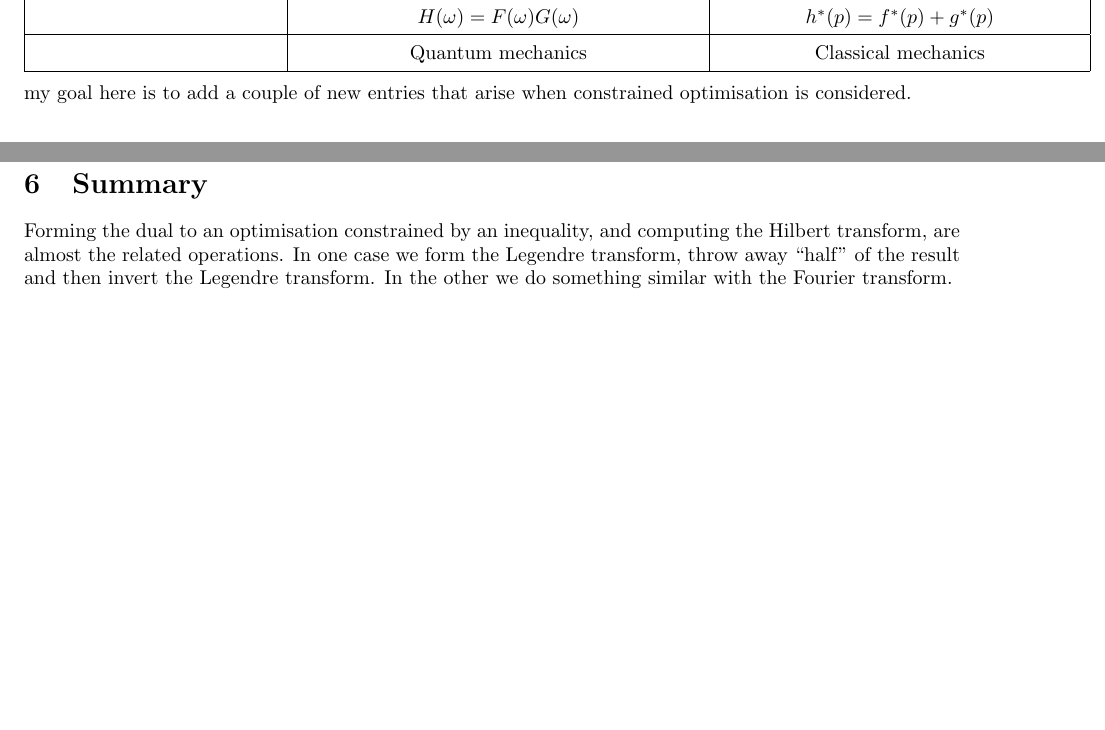
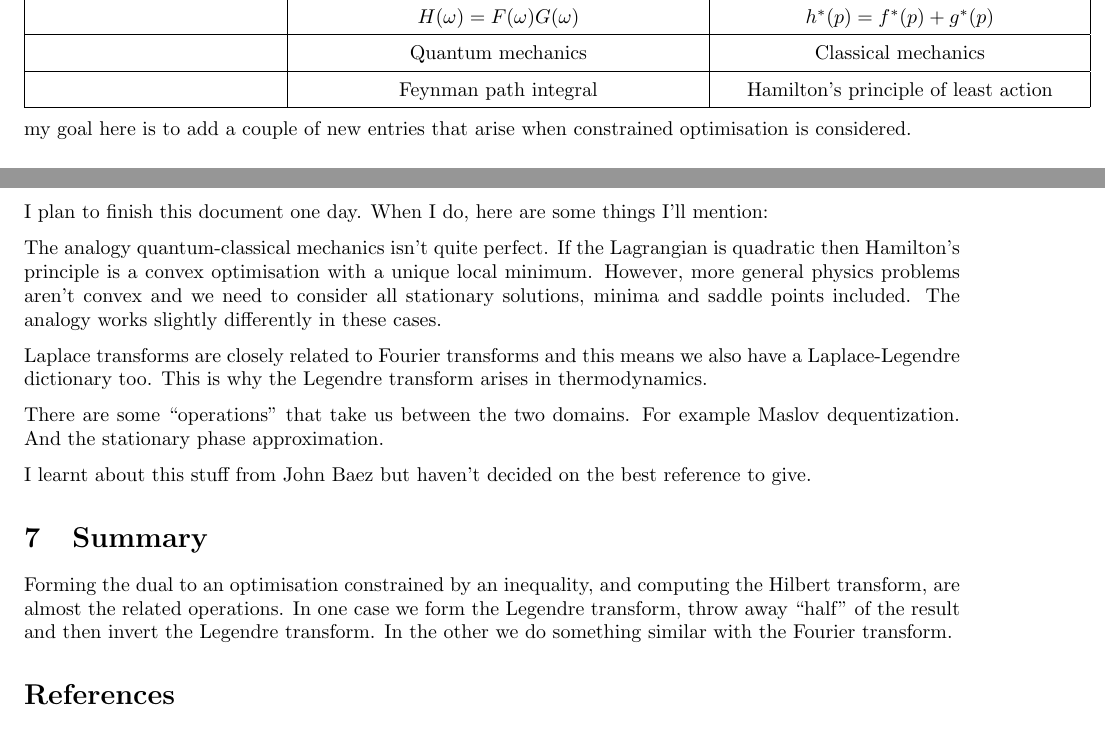
Before and after one commit to dpiponi/Legendre, a LaTeX document (legendre.tex): two parts of pages 2 and 5 of 6 before the commit and two parts of pages 2 and 6 of 6 after it, joined at a grey line, cut so that both start at the same text, the shorter picture padded with empty space. Compiled offline with pdfLaTeX.

Commit message:
Added some notes

```diff
--- a/legendre.tex
+++ b/legendre.tex
@@ -107,6 +107,10 @@ Gaussian/quadratic & $f(x) = \exp(-ax^2/2)$ & $f(x) = ax^2/2$ \\
 \hline
 
 & Quantum mechanics & Classical mechanics \\
+
+\hline
+
+& Feynman path integral & Hamilton's principle of least action \\
 
 \hline
 
@@ -432,6 +436,24 @@ Non-decreasing convex functions & functions whose analytic continuation to the L
 \hline
 \end{tabular}
 
+\section{Notes}
+I plan to finish this document one day.
+When I do, here are some things I'll mention:
+
+The analogy quantum-classical mechanics isn't quite perfect.
+If the Lagrangian is quadratic then Hamilton's principle is a convex optimisation with a unique local minimum.
+However, more general physics problems aren't convex and we need to consider all stationary solutions, minima and saddle points included.
+The analogy works slightly differently in these cases.
+
+Laplace transforms are closely related to Fourier transforms and this means we also have a Laplace-Legendre dictionary too.
+This is why the Legendre transform arises in thermodynamics.
+
+There are some ``operations'' that take us between the two domains.
+For example Maslov dequentization.
+And the stationary phase approximation.
+
+I learnt about this stuff from John Baez but haven't decided on the best reference to give.
+
 \section{Summary}
 Forming the dual to an optimisation constrained by an inequality, and computing the Hilbert transform, are almost the related operations.
 In one case we form the Legendre transform, throw away ``half'' of the result and then invert the Legendre transform.
```
Also changed, not shown: legendre.pdf.
